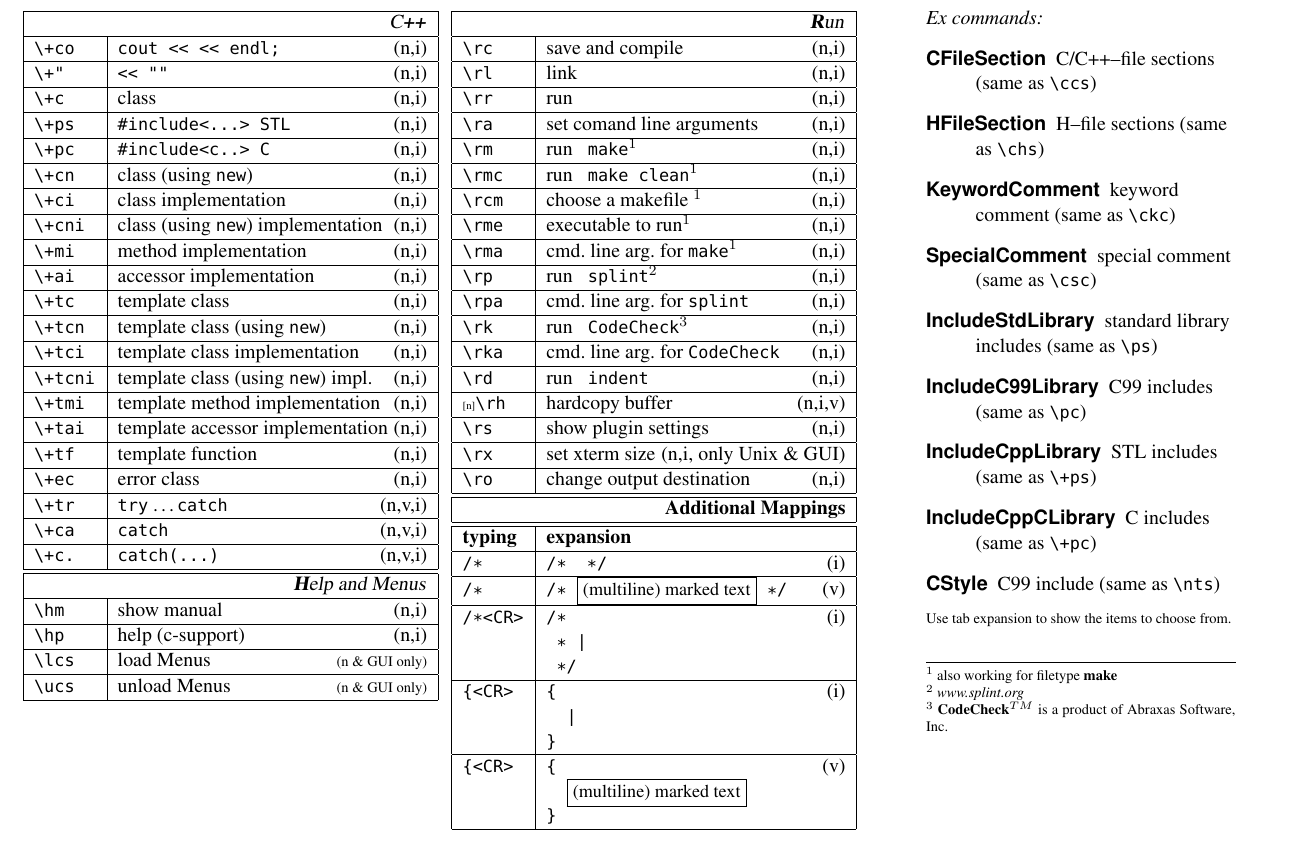
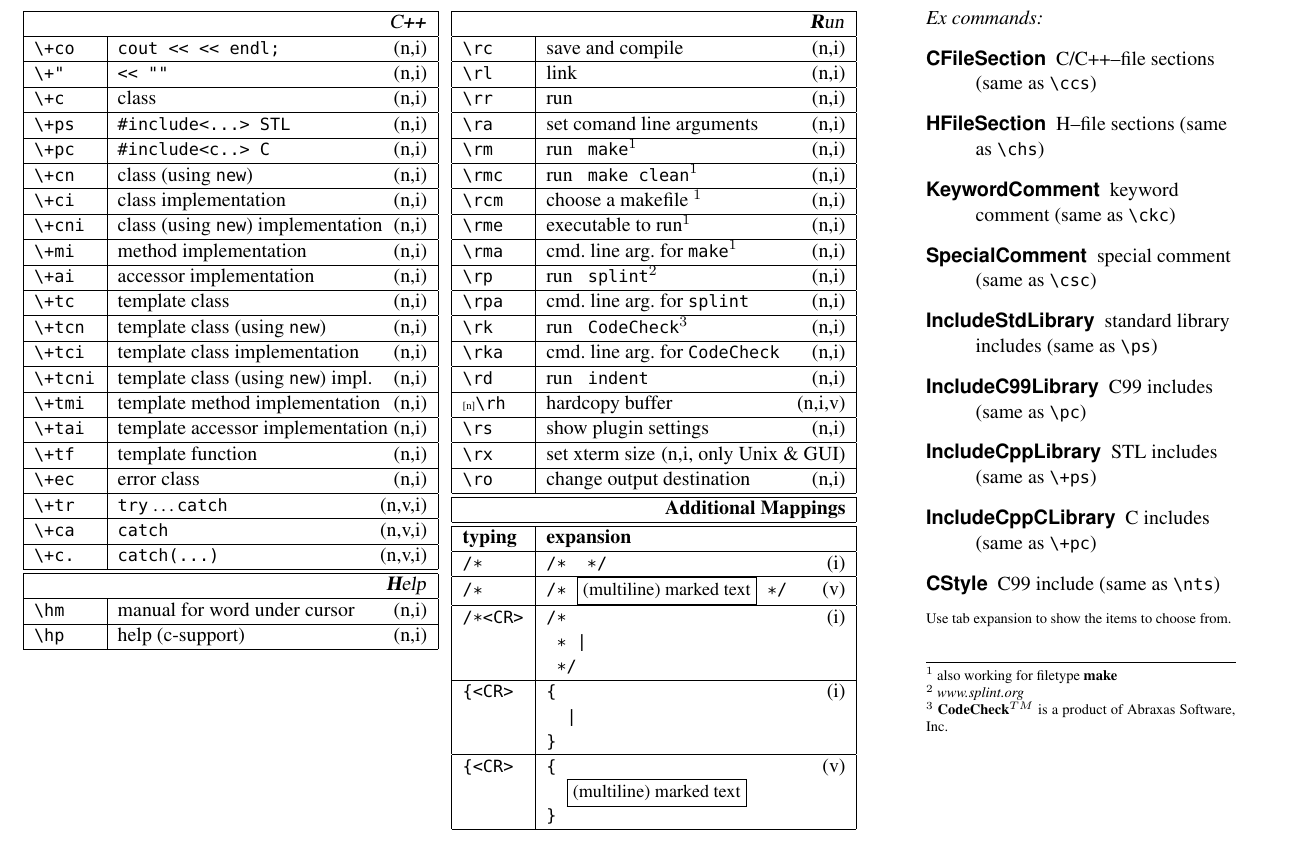
Before and after one commit to vim-scripts/c.vim, a LaTeX document (doc/c-hotkeys.tex): part of page 2 of 2, cut so that both start at the same text. Compiled offline with pdfLaTeX; a missing font is replaced by an installed copy or a similar font.

Commit message:
Version 5.18
- Hotkeys \lcs, \ucs removed.
- Bugfix: delayed template initialization missing correct style.
- Wrong cursor position when inserting some templates at the end of a line.

```diff
--- a/doc/c-hotkeys.tex
+++ b/doc/c-hotkeys.tex
@@ -28,8 +28,8 @@
 
 \setlength\parindent{0pt}
 
-\newcommand{\Pluginversion}{5.17}
-\newcommand{\ReleaseDate}{ December 2011}
+\newcommand{\Pluginversion}{5.18}
+\newcommand{\ReleaseDate}{\today}
 \newcommand{\Rep}{{\tiny{[n]}}}
 
 %%----------------------------------------------------------------------
@@ -261,11 +261,9 @@ $^1$ {system-wide installation only}\\
 %%  show plugin help
 %%----------------------------------------------------------------------
 \hline
-\multicolumn{2}{|r|}{\textsl{\textbf{H}elp and Menus}}\\
-\hline \verb'\hm'   & show manual   \hfill (n,i)\\
+\multicolumn{2}{|r|}{\textsl{\textbf{H}elp}}\\
+\hline \verb'\hm'   & manual for word under cursor  \hfill (n,i)\\
 \hline \verb'\hp'   & help (c-support) \hfill (n,i)\\
-\hline \verb'\lcs'  & load    Menus\hfill \scriptsize{(n \& GUI only)}\\
-\hline \verb'\ucs'  & unload  Menus\hfill \scriptsize{(n \& GUI only)}\\
 \hline
 \end{tabular}
 \vspace{100mm}
```
Also changed, not shown: doc/csupport.txt (+2 -7 lines), doc/c-hotkeys.pdf, doc/c-hotkeys.tex (2 more changed lines), 3 other files.
